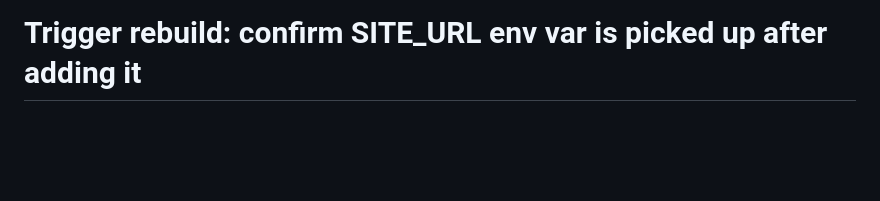
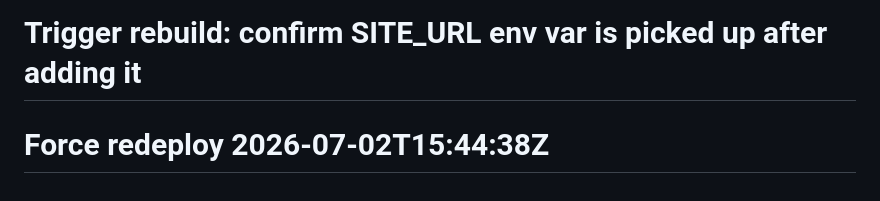
Before and after one commit to CleanCrusader/lolemons.github.io, a Markdown page: README.md, the part around the change. Rendered like a GitHub page; blank space fills up the shorter version.

Commit message:
Trigger fresh Cloudflare build+deploy (previous deploy step stalled)

```diff
--- a/README.md
+++ b/README.md
@@ -144,3 +144,4 @@ supabase/schema.sql                                        — run once in the S
 # Trigger redeploy: confirm latest env vars (ADMIN_SETUP_KEY, etc.) are picked up
 # Verify: Branch Control now correctly points to main (was claude/website-revamp)
 # Trigger rebuild: confirm SITE_URL env var is picked up after adding it
+# Force redeploy 2026-07-02T15:44:38Z
```
